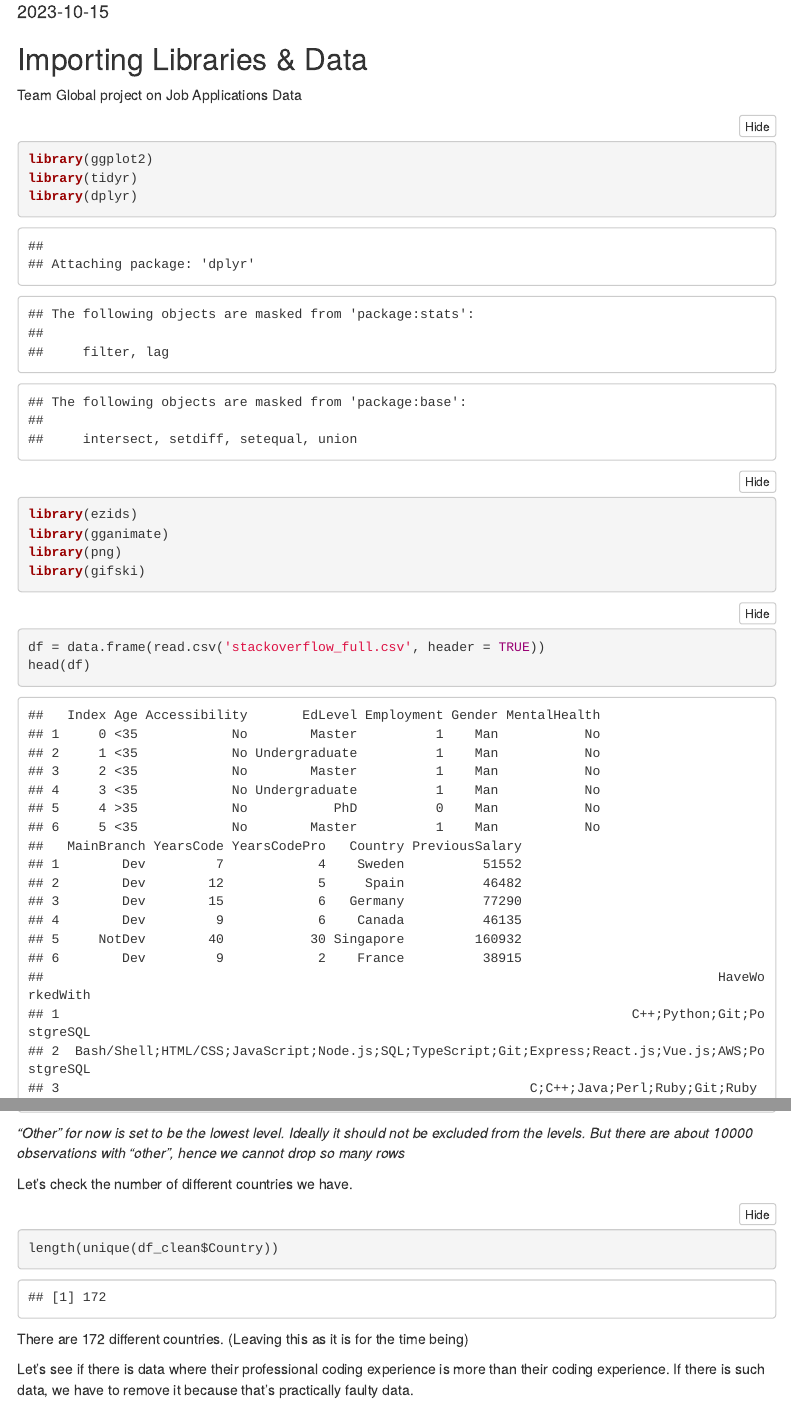
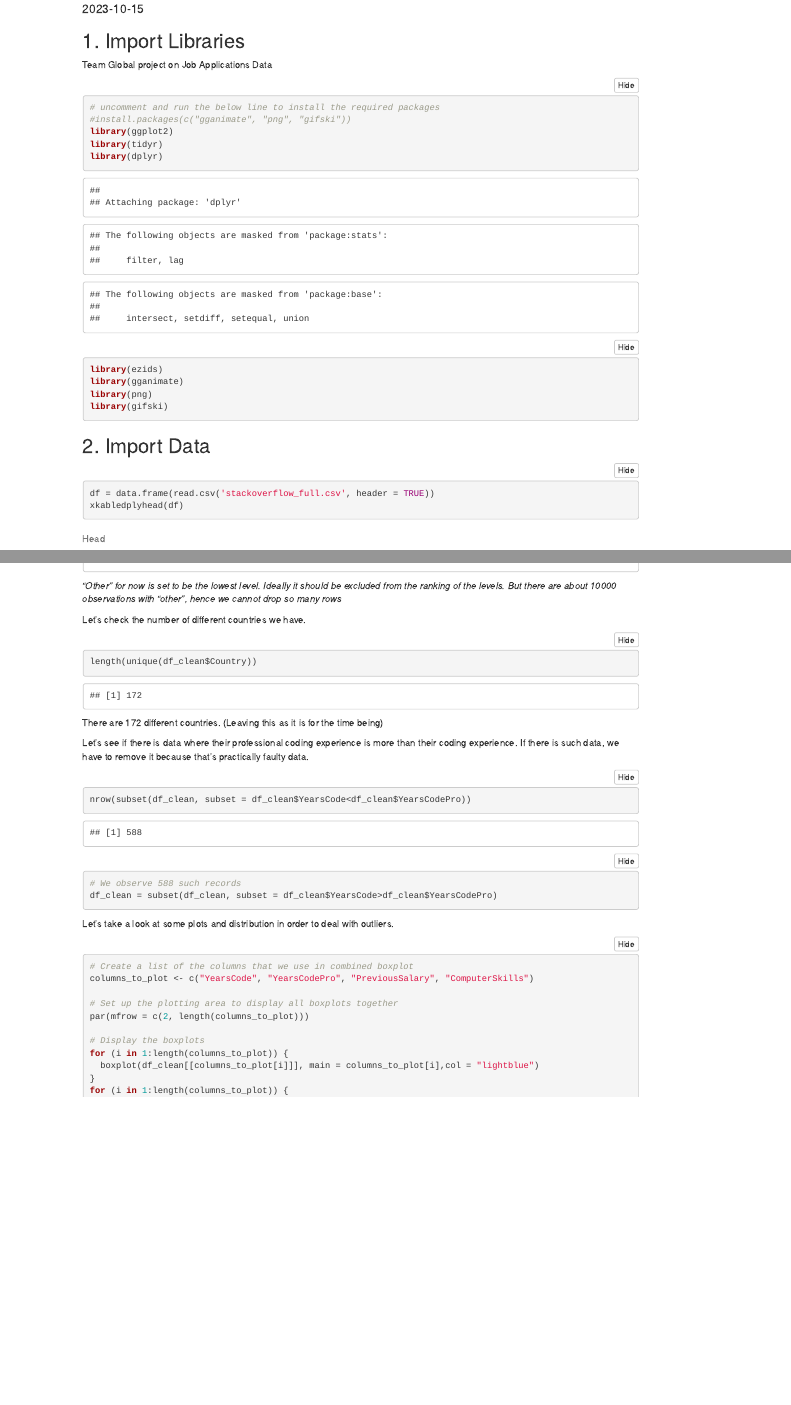
Before and after one commit to NemaPuthanveetil/DATS6101-Team-Global-Project, an R Markdown document (Job_applications.Rmd): the page in a window 1100 px wide, from 70 px down before the commit and from 50 px down after it, so that both start at the same text, and a second part further down, joined at a grey line. The pictures show the output file Job_applications.html that the author committed with the source, opened offline; folded parts are opened; menus at the side of the page are left out.

Commit message:
Code organised

````diff
--- a/Job_applications.Rmd
+++ b/Job_applications.Rmd
@@ -18,10 +18,12 @@ output:
 knitr::opts_chunk$set(echo = TRUE)
 ```
 
-## Importing Libraries & Data
+## 1. Import Libraries
 Team Global project on Job Applications Data
 
 ```{r Libraries}
+# uncomment and run the below line to install the required packages
+#install.packages(c("gganimate", "png", "gifski"))
 library(ggplot2)
 library(tidyr)
 library(dplyr)
@@ -31,10 +33,11 @@ library(png)
 library(gifski)
 ```
 
+## 2. Import Data
 
 ```{r Import_data}
 df = data.frame(read.csv('stackoverflow_full.csv', header = TRUE))
-head(df)
+xkabledplyhead(df)
 ```
 ```{r Structure}
 #structure of a data frame
@@ -106,7 +109,7 @@ df_clean$MainBranch = factor(df_clean$MainBranch)
 str(df_clean)
 ```
 
-*"Other" for now is set to be the lowest level. Ideally it should not be excluded from the levels. But there are about 10000 observations with "other", hence we cannot drop so many rows*
+*"Other" for now is set to be the lowest level. Ideally it should be excluded from the ranking of the levels. But there are about 10000 observations with "other", hence we cannot drop so many rows*
 
 Let's check the number of different countries we have.
 
````
Also changed, not shown: Job_applications.html, Job_applications.Rmd (10 more changed lines).
